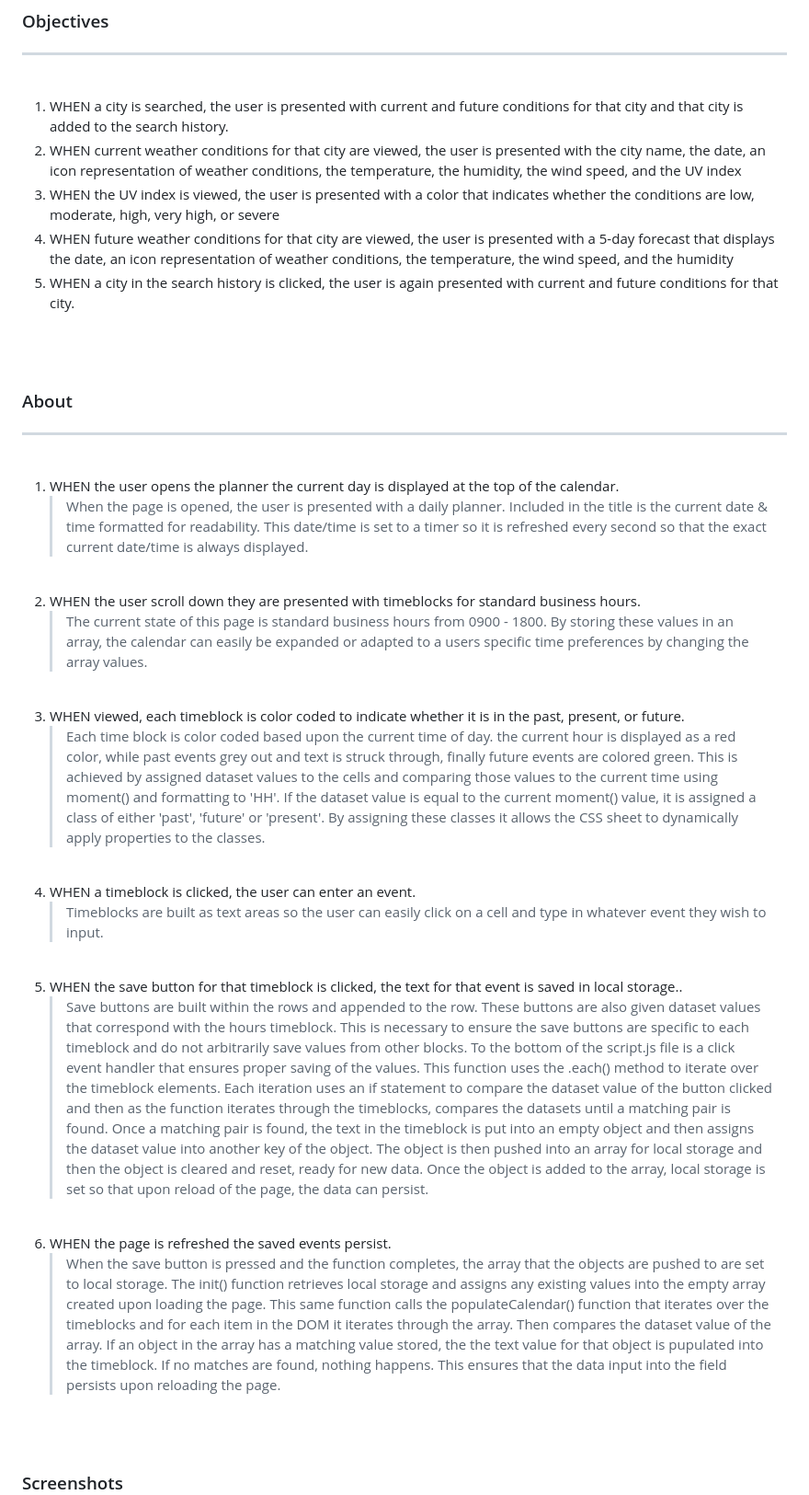
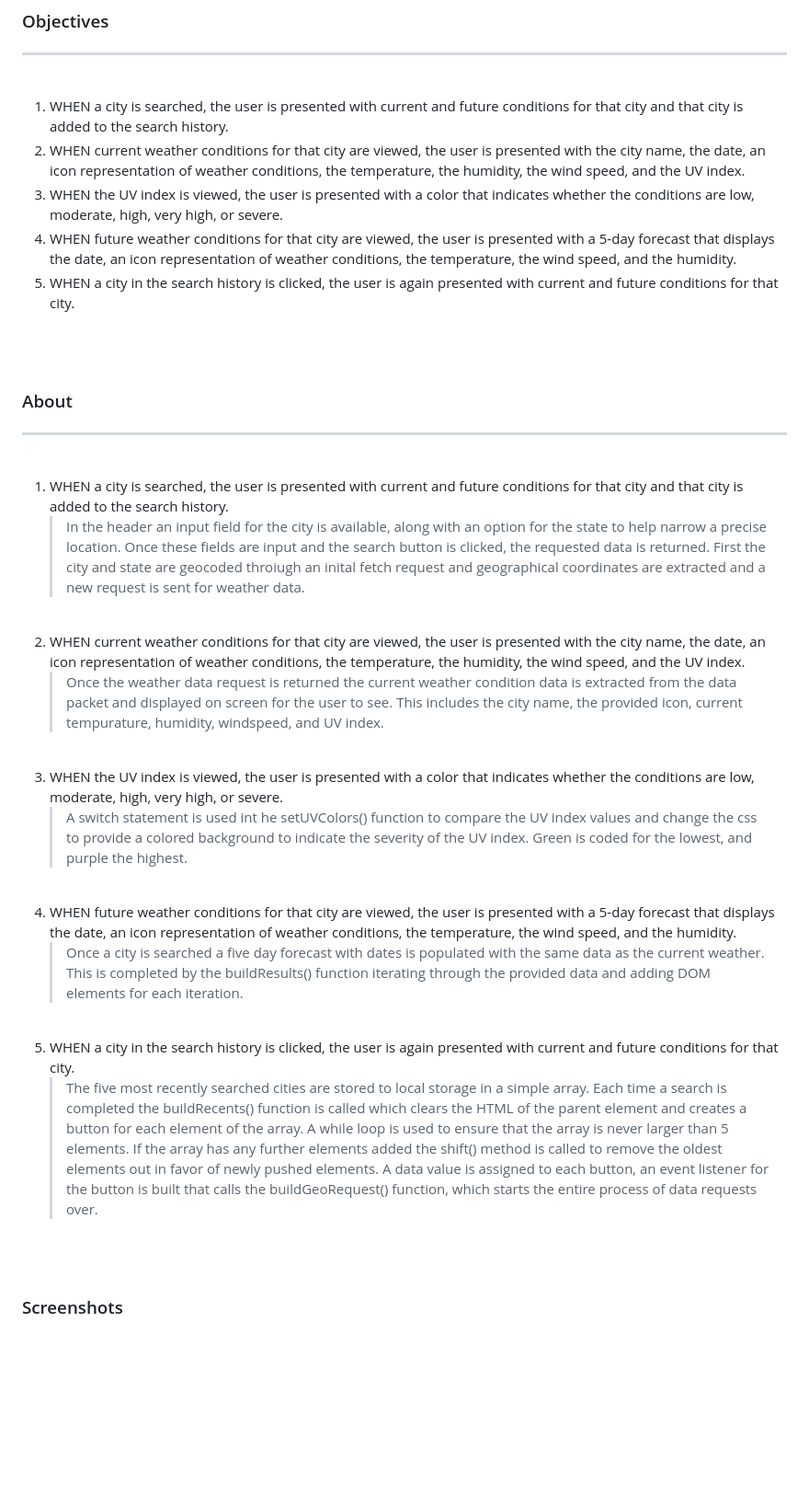
Before and after one commit to JDReeves86/06ChallengeTurnIn, a Markdown page: README.md, the part around one of its changes. Shown at 92% size. GitHub-like rendering; blank space fills up the shorter version.

```diff
--- a/README.md
+++ b/README.md
@@ -25,9 +25,9 @@
 <br>
 
 1. WHEN a city is searched, the user is presented with current and future conditions for that city and that city is added to the search history.
-2. WHEN current weather conditions for that city are viewed, the user is presented with the city name, the date, an icon representation of weather conditions, the temperature, the humidity, the wind speed, and the UV index
-3. WHEN the UV index is viewed, the user is presented with a color that indicates whether the conditions are low, moderate, high, very high, or severe
-4. WHEN future weather conditions for that city are viewed, the user is presented with a 5-day forecast that displays the date, an icon representation of weather conditions, the temperature, the wind speed, and the humidity
+2. WHEN current weather conditions for that city are viewed, the user is presented with the city name, the date, an icon representation of weather conditions, the temperature, the humidity, the wind speed, and the UV index.
+3. WHEN the UV index is viewed, the user is presented with a color that indicates whether the conditions are low, moderate, high, very high, or severe.
+4. WHEN future weather conditions for that city are viewed, the user is presented with a 5-day forecast that displays the date, an icon representation of weather conditions, the temperature, the wind speed, and the humidity.
 5. WHEN a city in the search history is clicked, the user is again presented with current and future conditions for that city.
 
 <br>
@@ -39,32 +39,28 @@
 
 <br>
 
-1. WHEN the user opens the planner the current day is displayed at the top of the calendar.
-    > When the page is opened, the user is presented with a daily planner. Included in the title is the current date & time formatted for readability. This date/time is set to a timer so it is refreshed every second so that the exact current date/time is always displayed.
+1. WHEN a city is searched, the user is presented with current and future conditions for that city and that city is added to the search history.
+    > In the header an input field for the city is available, along with an option for the state to help narrow a precise location. Once these fields are input and the search button is clicked, the requested data is returned. First the city and state are geocoded throiugh an inital fetch request and geographical coordinates are extracted and a new request is sent for weather data.
 
 <br>
 
-2. WHEN the user scroll down they are presented with timeblocks for standard business hours.
-    > The current state of this page is standard business hours from 0900 - 1800. By storing these values in an array, the calendar can easily be expanded or adapted to a users specific time preferences by changing the array values.
+2. WHEN current weather conditions for that city are viewed, the user is presented with the city name, the date, an icon representation of weather conditions, the temperature, the humidity, the wind speed, and the UV index.
+    > Once the weather data request is returned the current weather condition data is extracted from the data packet and displayed on screen for the user to see. This includes the city name, the provided icon, current tempurature, humidity, windspeed, and UV index.
 
 <br>
 
-3. WHEN viewed, each timeblock is color coded to indicate whether it is in the past, present, or future.
-    > Each time block is color coded based upon the current time of day. the current hour is displayed as a red color, while past events grey out and text is struck through, finally future events are colored green. This is achieved by assigned dataset values to the cells and comparing those values to the current time using moment() and formatting to 'HH'. If the dataset value is equal to the current moment() value, it is assigned a class of either 'past', 'future' or 'present'. By assigning these classes it allows the CSS sheet to dynamically apply properties to the classes.
+3. WHEN the UV index is viewed, the user is presented with a color that indicates whether the conditions are low, moderate, high, very high, or severe.
+    > A switch statement is used int he setUVColors() function to compare the UV index values and change the css to provide a colored background to indicate the severity of the UV index. Green is coded for the lowest, and purple the highest.
 <br>
 
-4. WHEN a timeblock is clicked, the user can enter an event.
-    > Timeblocks are built as text areas so the user can easily click on a cell and type in whatever event they wish to input.
+4. WHEN future weather conditions for that city are viewed, the user is presented with a 5-day forecast that displays the date, an icon representation of weather conditions, the temperature, the wind speed, and the humidity.
+    > Once a city is searched a five day forecast with dates is populated with the same data as the current weather. This is completed by the buildResults() function iterating through the provided data and adding DOM elements for each iteration.
 
 <br>
 
-5. WHEN the save button for that timeblock is clicked, the text for that event is saved in local storage..
-    > Save buttons are built within the rows and appended to the row. These buttons are also given dataset values that correspond with the hours timeblock. This is necessary to ensure the save buttons are specific to each timeblock and do not arbitrarily save values from other blocks. To the bottom of the script.js file is a click event handler that ensures proper saving of the values. This function uses the .each() method to iterate over the timeblock elements. Each iteration uses an if statement to compare the dataset value of the button clicked and then as the function iterates through the timeblocks, compares the datasets until a matching pair is found. Once a matching pair is found, the text in the timeblock is put into an empty object and then assigns the dataset value into another key of the object. The object is then pushed into an array for local storage and then the object is cleared and reset, ready for new data. Once the object is added to the array, local storage is set so that upon reload of the page, the data can persist.
+5. WHEN a city in the search history is clicked, the user is again presented with current and future conditions for that city.
+    > The five most recently searched cities are stored to local storage in a simple array. Each time a search is completed the buildRecents() function is called which clears the HTML of the parent element and creates a button for each element of the array. A while loop is used to ensure that the array is never larger than 5 elements. If the array has any further elements added the shift() method is called to remove the oldest elements out in favor of newly pushed elements. A data value is assigned to each button, an event listener for the button is built that calls the buildGeoRequest() function, which starts the entire process of data requests over.
 
-<br>
-
-6. WHEN the page is refreshed the saved events persist.
-    > When the save button is pressed and the function completes, the array that the objects are pushed to are set to local storage. The init() function retrieves local storage and assigns any existing values into the empty array created upon loading the page. This same function calls the populateCalendar() function that iterates over the timeblocks and for each item in the DOM it iterates through the array. Then compares the dataset value of the array. If an object in the array has a matching value stored, the the text value for that object is pupulated into the timeblock. If no matches are found, nothing happens. This ensures that the data input into the field persists upon reloading the page.
 
 <br>
 <br>
```
Also changed, not shown: other parts of README.md (+6 -6 lines), Assets/Screenshot1.png (added), Assets/Screenshot2.png (added), Assets/Screenshot3.png (added), 2 other files.
